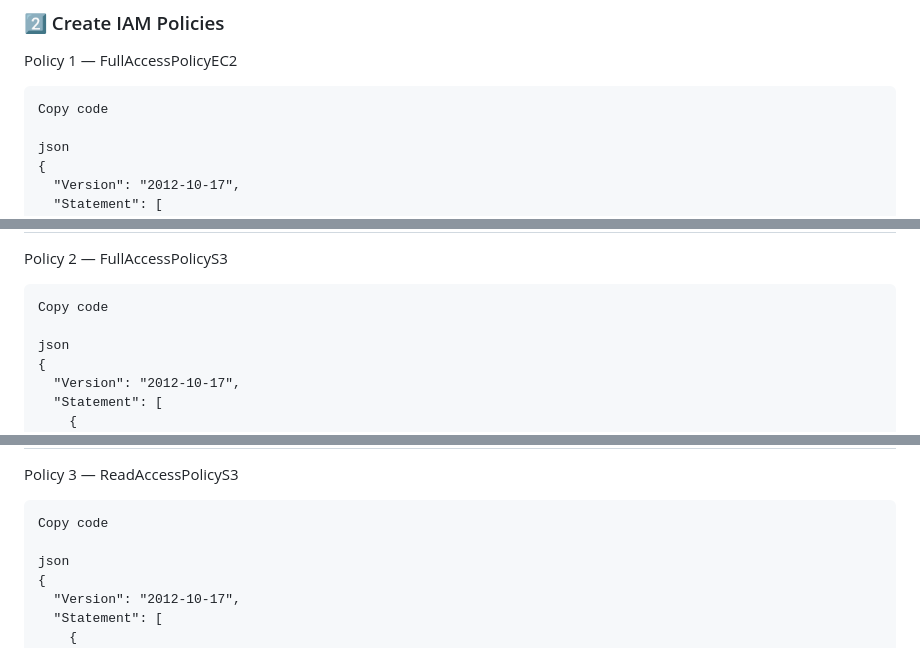
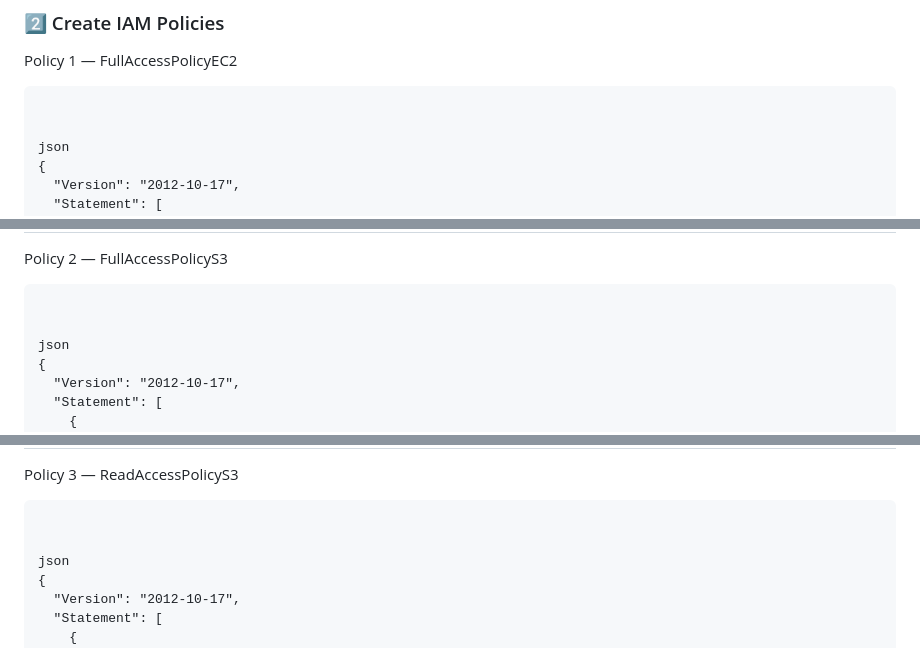
Before and after one commit to Stanley29/prog-devops, a Markdown page: project-01-devops-methodology/README.md, 3 parts joined by grey strips. GitHub-like rendering.

Commit message:
Project 02 format update 4

````diff
--- a/project-01-devops-methodology/README.md
+++ b/project-01-devops-methodology/README.md
@@ -106,7 +106,7 @@ Below is the full workflow used to complete this project.
 Policy 1 — FullAccessPolicyEC2
 
 ``` JSON:
-Copy code
+
 
 json
 {
@@ -128,7 +128,7 @@ json
 Policy 2 — FullAccessPolicyS3
 
 ``` JSON:
-Copy code
+
 
 json
 {
@@ -150,7 +150,7 @@ json
 Policy 3 — ReadAccessPolicyS3
 
 ``` JSON:
-Copy code
+
 
 json
 {
````
